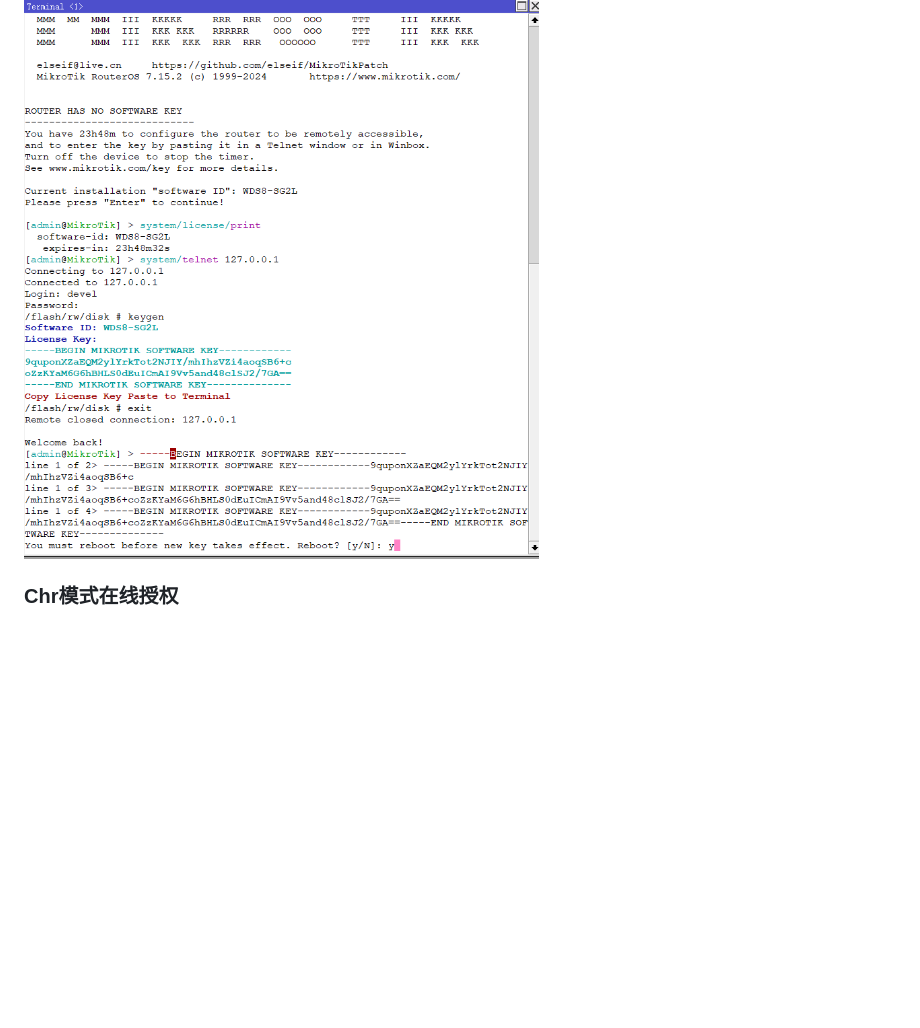
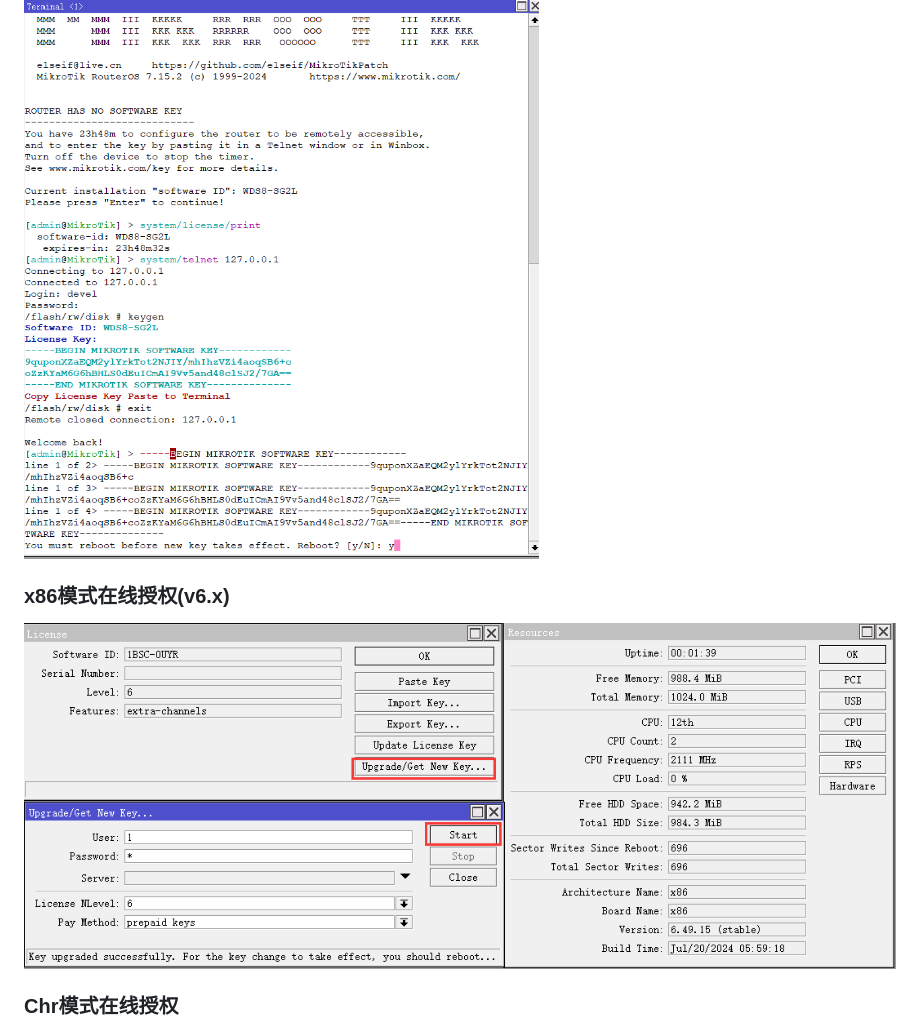
Before and after one commit to elseif/MikroTikPatch, a Markdown page: README_CN.md, the part around the change. GitHub-like rendering; pictures changed too: image/renew_v6.png (added); blank space fills up the shorter version.

```diff
--- a/README_CN.md
+++ b/README_CN.md
@@ -11,6 +11,8 @@
 
 ### x86模式授权许可
 ![](image/x86.png)
+### x86模式在线授权(v6.x)
+![](image/renew_v6.png)
 ### Chr模式在线授权
 ![](image/renew.png)
 ### Chr模式授权许可
```
Also changed, not shown: README.md (+2 -0 lines).
